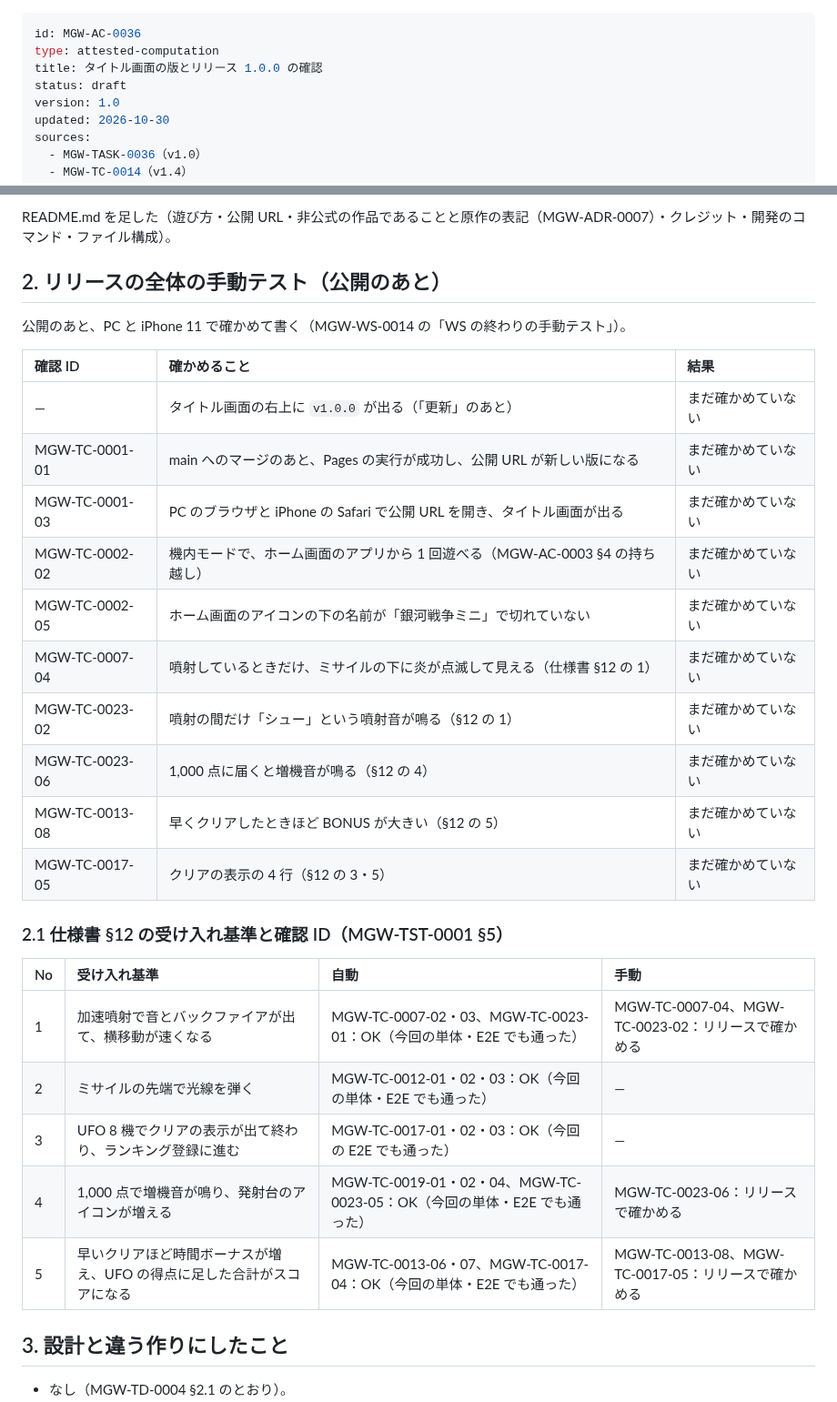
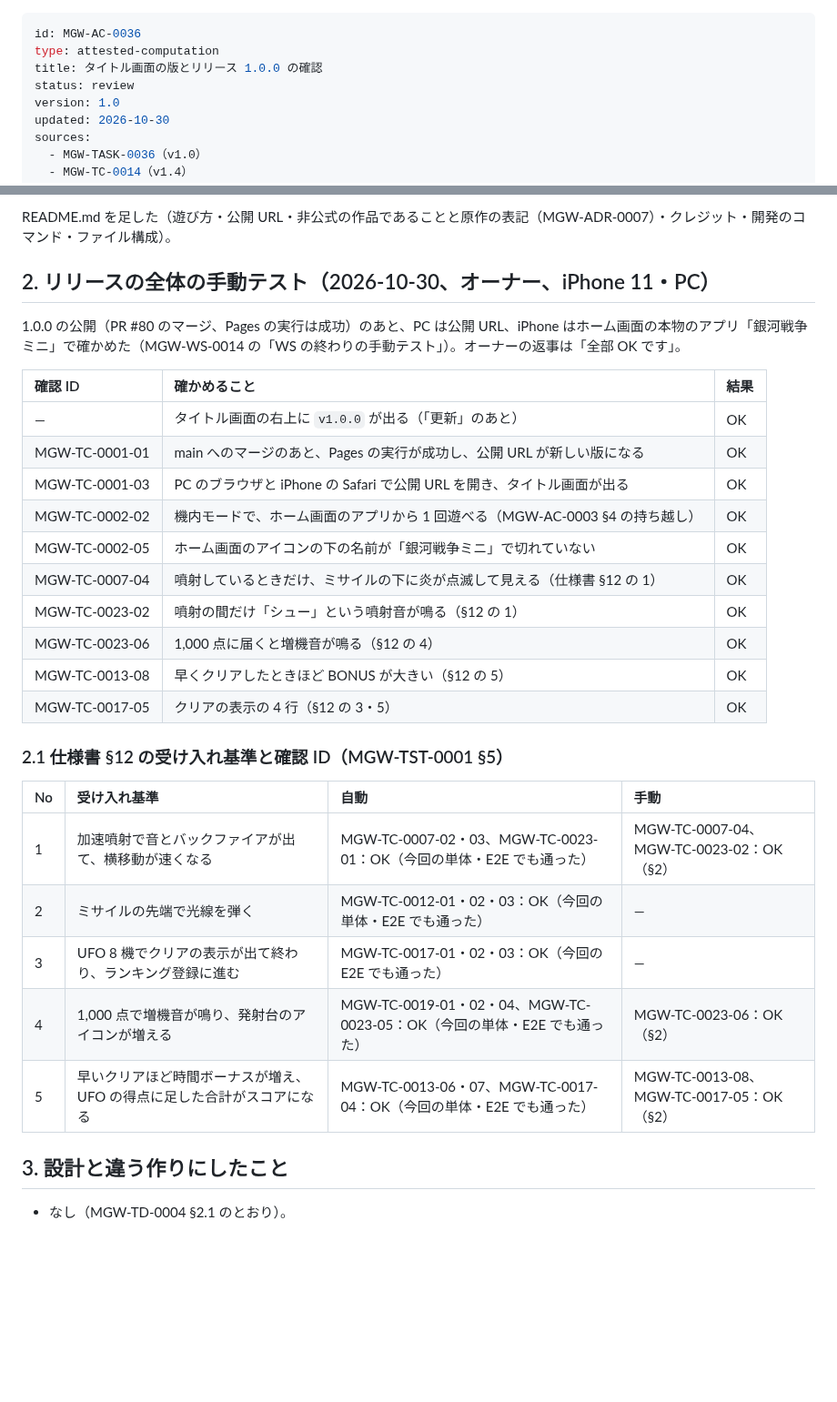
Before and after one commit to tsuku3dayo/mini-galaxywars-game, a Markdown page: doc/07-attested/MGW-AC-0036-attested-computation-ja.md, 2 parts joined by grey strips. Shown at 91% size. Rendered like a GitHub page; blank space fills up the shorter version.

Commit message:
docs(ws-0014): AC-0036 にリリースの全体の手動テストの結果を書き review に。リリースのふりかえり（release.md）の案

```diff
--- a/doc/07-attested/MGW-AC-0036-attested-computation-ja.md
+++ b/doc/07-attested/MGW-AC-0036-attested-computation-ja.md
@@ -2,7 +2,7 @@
 id: MGW-AC-0036
 type: attested-computation
 title: タイトル画面の版とリリース 1.0.0 の確認
-status: draft
+status: review
 version: 1.0
 updated: 2026-10-30
 sources:
@@ -32,32 +32,32 @@ E2E は 3 つの project（`pc-chromium`・`iphone11-webkit`・`iphonese-webkit`
 
 README.md を足した（遊び方・公開 URL・非公式の作品であることと原作の表記（MGW-ADR-0007）・クレジット・開発のコマンド・ファイル構成）。
 
-## 2. リリースの全体の手動テスト（公開のあと）
+## 2. リリースの全体の手動テスト（2026-10-30、オーナー、iPhone 11・PC）
 
-公開のあと、PC と iPhone 11 で確かめて書く（MGW-WS-0014 の「WS の終わりの手動テスト」）。
+1.0.0 の公開（PR #80 のマージ、Pages の実行は成功）のあと、PC は公開 URL、iPhone はホーム画面の本物のアプリ「銀河戦争ミニ」で確かめた（MGW-WS-0014 の「WS の終わりの手動テスト」）。オーナーの返事は「全部 OK です」。
 
 | 確認 ID | 確かめること | 結果 |
 | :--- | :--- | :--- |
-| — | タイトル画面の右上に `v1.0.0` が出る（「更新」のあと） | まだ確かめていない |
-| MGW-TC-0001-01 | main へのマージのあと、Pages の実行が成功し、公開 URL が新しい版になる | まだ確かめていない |
-| MGW-TC-0001-03 | PC のブラウザと iPhone の Safari で公開 URL を開き、タイトル画面が出る | まだ確かめていない |
-| MGW-TC-0002-02 | 機内モードで、ホーム画面のアプリから 1 回遊べる（MGW-AC-0003 §4 の持ち越し） | まだ確かめていない |
-| MGW-TC-0002-05 | ホーム画面のアイコンの下の名前が「銀河戦争ミニ」で切れていない | まだ確かめていない |
-| MGW-TC-0007-04 | 噴射しているときだけ、ミサイルの下に炎が点滅して見える（仕様書 §12 の 1） | まだ確かめていない |
-| MGW-TC-0023-02 | 噴射の間だけ「シュー」という噴射音が鳴る（§12 の 1） | まだ確かめていない |
-| MGW-TC-0023-06 | 1,000 点に届くと増機音が鳴る（§12 の 4） | まだ確かめていない |
-| MGW-TC-0013-08 | 早くクリアしたときほど BONUS が大きい（§12 の 5） | まだ確かめていない |
-| MGW-TC-0017-05 | クリアの表示の 4 行（§12 の 3・5） | まだ確かめていない |
+| — | タイトル画面の右上に `v1.0.0` が出る（「更新」のあと） | OK |
+| MGW-TC-0001-01 | main へのマージのあと、Pages の実行が成功し、公開 URL が新しい版になる | OK |
+| MGW-TC-0001-03 | PC のブラウザと iPhone の Safari で公開 URL を開き、タイトル画面が出る | OK |
+| MGW-TC-0002-02 | 機内モードで、ホーム画面のアプリから 1 回遊べる（MGW-AC-0003 §4 の持ち越し） | OK |
+| MGW-TC-0002-05 | ホーム画面のアイコンの下の名前が「銀河戦争ミニ」で切れていない | OK |
+| MGW-TC-0007-04 | 噴射しているときだけ、ミサイルの下に炎が点滅して見える（仕様書 §12 の 1） | OK |
+| MGW-TC-0023-02 | 噴射の間だけ「シュー」という噴射音が鳴る（§12 の 1） | OK |
+| MGW-TC-0023-06 | 1,000 点に届くと増機音が鳴る（§12 の 4） | OK |
+| MGW-TC-0013-08 | 早くクリアしたときほど BONUS が大きい（§12 の 5） | OK |
+| MGW-TC-0017-05 | クリアの表示の 4 行（§12 の 3・5） | OK |
 
 ### 2.1 仕様書 §12 の受け入れ基準と確認 ID（MGW-TST-0001 §5）
 
 | No | 受け入れ基準 | 自動 | 手動 |
 | :--- | :--- | :--- | :--- |
-| 1 | 加速噴射で音とバックファイアが出て、横移動が速くなる | MGW-TC-0007-02・03、MGW-TC-0023-01：OK（今回の単体・E2E でも通った） | MGW-TC-0007-04、MGW-TC-0023-02：リリースで確かめる |
+| 1 | 加速噴射で音とバックファイアが出て、横移動が速くなる | MGW-TC-0007-02・03、MGW-TC-0023-01：OK（今回の単体・E2E でも通った） | MGW-TC-0007-04、MGW-TC-0023-02：OK（§2） |
 | 2 | ミサイルの先端で光線を弾く | MGW-TC-0012-01・02・03：OK（今回の単体・E2E でも通った） | — |
 | 3 | UFO 8 機でクリアの表示が出て終わり、ランキング登録に進む | MGW-TC-0017-01・02・03：OK（今回の E2E でも通った） | — |
-| 4 | 1,000 点で増機音が鳴り、発射台のアイコンが増える | MGW-TC-0019-01・02・04、MGW-TC-0023-05：OK（今回の単体・E2E でも通った） | MGW-TC-0023-06：リリースで確かめる |
-| 5 | 早いクリアほど時間ボーナスが増え、UFO の得点に足した合計がスコアになる | MGW-TC-0013-06・07、MGW-TC-0017-04：OK（今回の単体・E2E でも通った） | MGW-TC-0013-08、MGW-TC-0017-05：リリースで確かめる |
+| 4 | 1,000 点で増機音が鳴り、発射台のアイコンが増える | MGW-TC-0019-01・02・04、MGW-TC-0023-05：OK（今回の単体・E2E でも通った） | MGW-TC-0023-06：OK（§2） |
+| 5 | 早いクリアほど時間ボーナスが増え、UFO の得点に足した合計がスコアになる | MGW-TC-0013-06・07、MGW-TC-0017-04：OK（今回の単体・E2E でも通った） | MGW-TC-0013-08、MGW-TC-0017-05：OK（§2） |
 
 ## 3. 設計と違う作りにしたこと
 
```
Also changed, not shown: doc/requests/2026-10-30-spec-1.11-version-display.md (+1 -1 lines), doc/retrospectives/release.md (added, +24 -0 lines).
